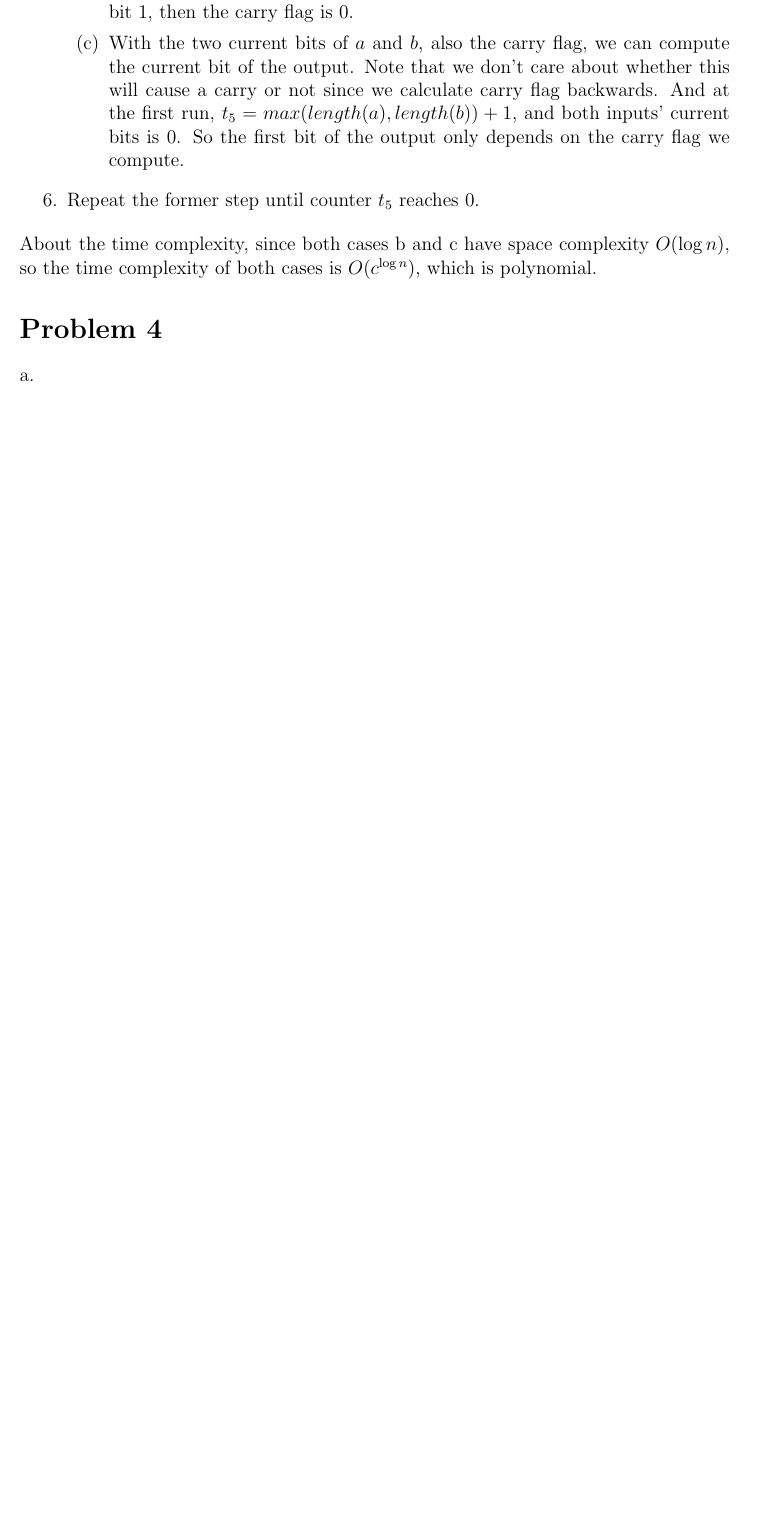
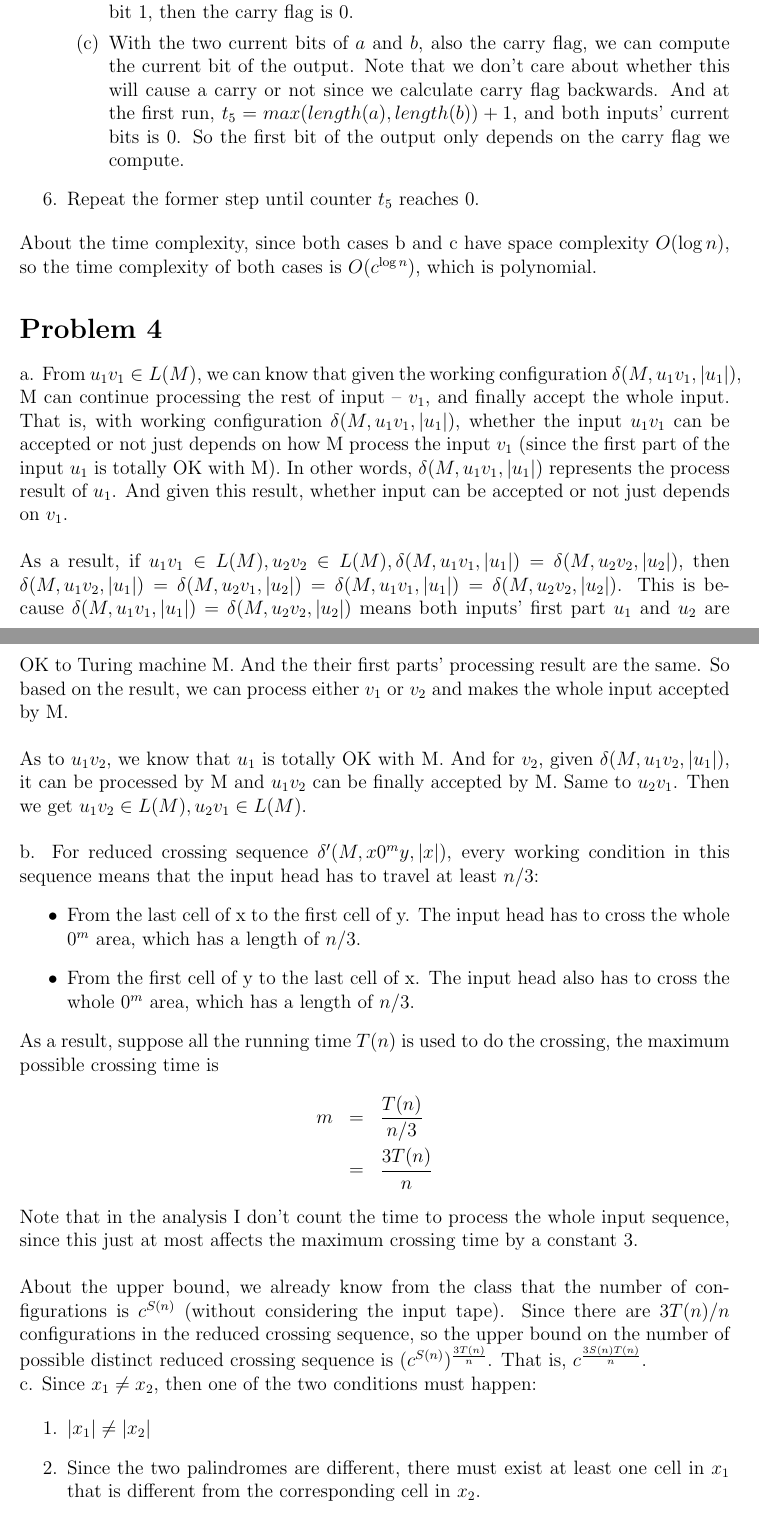
Before and after one commit to Jiaza492/LaTeX, a LaTeX document (coms4236-hmwk1/coms4236-hmwk1.tex): part of page 6 of 6 before the commit and two parts of pages 6 and 7 of 8 after it, the two joined at a grey line, cut so that both start at the same text, the shorter picture padded with empty space. Compiled offline with LaTeX, dvips and Ghostscript.

Commit message:
coms4236-hmwk1 first version finshied

```diff
--- a/coms4236-hmwk1/coms4236-hmwk1.tex
+++ b/coms4236-hmwk1/coms4236-hmwk1.tex
@@ -270,4 +270,63 @@ $O(c^{\log n})$, which is polynomial.
 
 \section*{Problem 4}
 
-a.
+a. From $u_1v_1 \in L(M)$, we can know that given the working
+configuration $\delta(M,u_1v_1, |u_1|)$, M can continue processing the
+rest of input -- $v_1$, and finally accept the whole input. That is, with
+working configuration $\delta(M,u_1v_1, |u_1|)$, whether the input
+$u_1v_1$ can be accepted or not just depends on how M process the input
+$v_1$ (since the first part of the input $u_1$ is totally OK with
+M). In other words, $\delta(M,u_1v_1, |u_1|)$ represents the process
+result of $u_1$. And given this result, whether input can be accepted
+or not just depends on $v_1$.\\
+
+As a result, if $u_1v_1 \in L(M), u_2v_2 \in L(M),\delta(M,u_1v_1,
+|u_1|) = \delta(M,u_2v_2, |u_2|)$, then $\delta(M,u_1v_2, |u_1|) =
+\delta(M,u_2v_1, |u_2|) = \delta(M,u_1v_1, |u_1|) = \delta(M,u_2v_2,
+|u_2|)$. This is because $\delta(M,u_1v_1, |u_1|) = \delta(M,u_2v_2,
+|u_2|)$ means both inputs' first part $u_1$ and $u_2$ are OK to Turing
+machine M. And the their first parts' processing result are the
+same. So based on the result,  we can process either $v_1$ or $v_2$
+and makes the whole input accepted by M.\\
+
+As to $u_1v_2$, we know that $u_1$ is totally OK with M. And for
+$v_2$, given $\delta(M,u_1v_2, |u_1|)$, it can be processed by M and
+$u_1v_2$ can be finally accepted by M. Same to $u_2v_1$. Then we get
+$u_1v_2 \in L(M), u_2v_1 \in L(M)$.\\
+
+b. For reduced crossing sequence $\delta'(M,x0^my,|x|)$, every working
+condition in this sequence means that the input head has to travel at
+least $n/3$:
+\begin{itemize}
+\item From the last cell of x to the first cell of y. The input head
+  has to cross the whole $0^m$ area, which has a length of $n/3$.
+\item From the first cell of y to the last cell of x. The input head
+  also has to cross the whole $0^m$ area, which has a length of $n/3$.
+\end{itemize}
+
+As a result, suppose all the running time $T(n)$ is used to do the
+crossing, the maximum possible crossing time is
+\begin{eqnarray*}
+  m & = & \frac {T(n)}{n/3} \\
+    & = & \frac {3T(n)}{n}
+\end{eqnarray*}
+
+Note that in the analysis I don't count the time to process the whole
+input sequence, since this just at most affects the maximum crossing
+time by a constant 3. \\
+
+About the upper bound, we already know from the class that the number
+of configurations is $c^{S(n)}$ (without considering the input
+tape). Since there are ${3T(n)}/n$ configurations in the reduced
+crossing sequence, so the upper bound on the number of possible
+distinct reduced crossing sequence is $(c^{S(n)})^{\frac {3T(n)}{n}}$.
+That is, $c^{\frac {3S(n)T(n)}{n}}$.
+
+c. Since $x_1 \neq x_2$, then one of the two conditions must happen:
+
+\begin{enumerate}
+\item $|x_1| \neq |x_2|$
+\item Since the two palindromes are different, there must exist at
+  least one cell in $x_1$ that is different from the corresponding
+  cell in $x_2$.
+\end{enumerate}
```
Also changed, not shown: coms4236-hmwk1/coms4236-hmwk1.tex (32 more changed lines).
